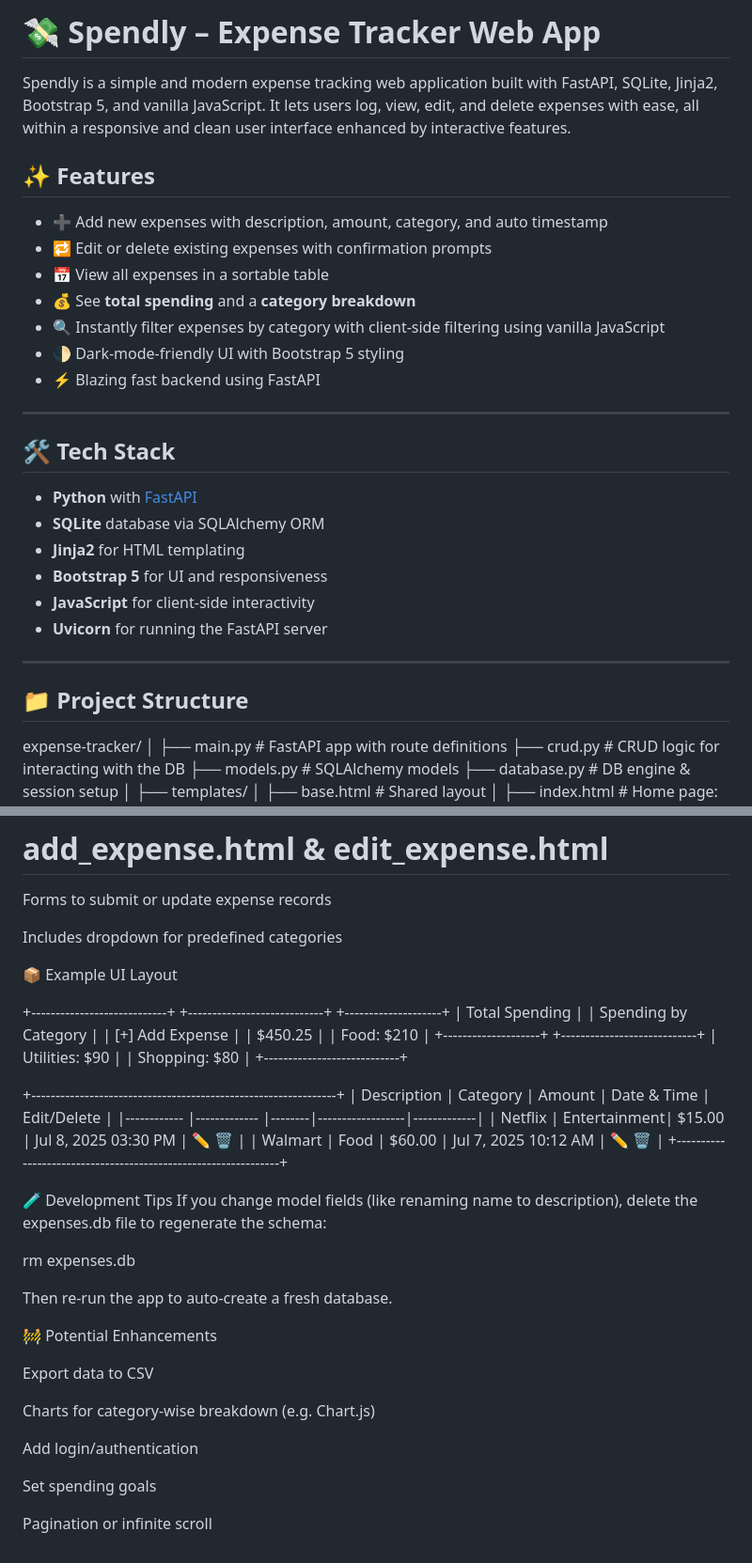
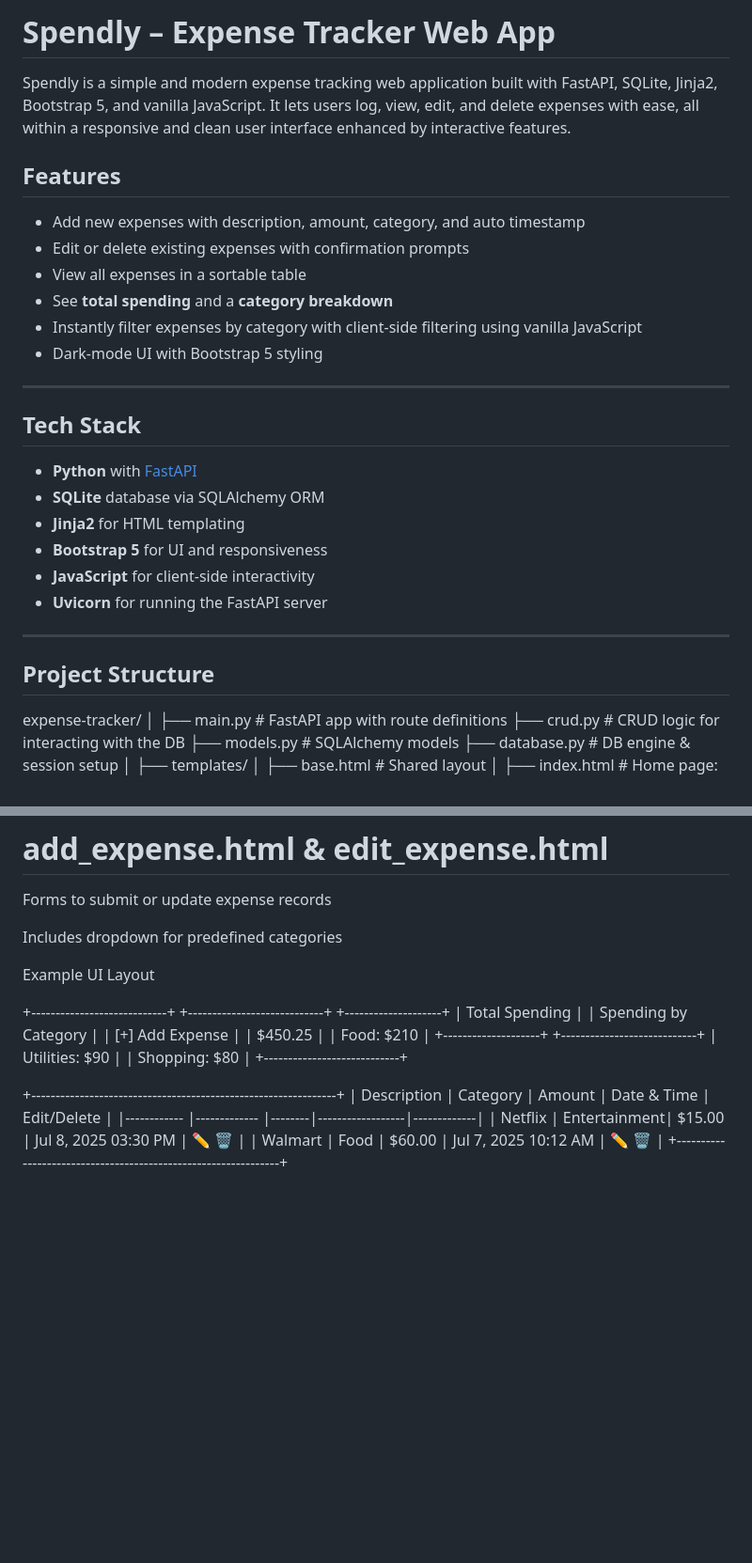
Before and after one commit to ramondelgadillo/Spendly, a Markdown page: README.md, 2 parts joined by grey strips. Shown at 94% size. Drawn GitHub-style; blank space fills up the shorter version.

```diff
--- a/README.md
+++ b/README.md
@@ -1,20 +1,20 @@
-# 💸 Spendly – Expense Tracker Web App
+# Spendly – Expense Tracker Web App
 
 Spendly is a simple and modern expense tracking web application built with FastAPI, SQLite, Jinja2, Bootstrap 5, and vanilla JavaScript. It lets users log, view, edit, and delete expenses with ease, all within a responsive and clean user interface enhanced by interactive features.
 
-## ✨ Features
+## Features
 
-- ➕ Add new expenses with description, amount, category, and auto timestamp
-- 🔁 Edit or delete existing expenses with confirmation prompts
-- 📅 View all expenses in a sortable table
-- 💰 See **total spending** and a **category breakdown**
-- 🔍 Instantly filter expenses by category with client-side filtering using vanilla JavaScript
-- 🌓 Dark-mode-friendly UI with Bootstrap 5 styling
-- ⚡ Blazing fast backend using FastAPI
+- Add new expenses with description, amount, category, and auto timestamp
+- Edit or delete existing expenses with confirmation prompts
+- View all expenses in a sortable table
+- See **total spending** and a **category breakdown**
+- Instantly filter expenses by category with client-side filtering using vanilla JavaScript
+- Dark-mode UI with Bootstrap 5 styling
+
 
 ---
 
-## 🛠️ Tech Stack
+## Tech Stack
 
 - **Python** with [FastAPI](https://fastapi.tiangolo.com/)
 - **SQLite** database via SQLAlchemy ORM
@@ -26,7 +26,7 @@ Spendly is a simple and modern expense tracking web application built with FastA
 ---
 
 
-## 📁 Project Structure
+##  Project Structure
 
 expense-tracker/
 │
@@ -164,7 +164,7 @@ App will be available at:
 
   Includes dropdown for predefined categories
 
-📦 Example UI Layout
+Example UI Layout
 
 +----------------------------+      +----------------------------+      +--------------------+
 |     Total Spending         |      |  Spending by Category      |      |   [+] Add Expense   |
@@ -179,22 +179,3 @@ App will be available at:
 | Netflix     | Entertainment| $15.00 | Jul 8, 2025 03:30 PM | ✏️ 🗑️     |
 | Walmart     | Food         | $60.00 | Jul 7, 2025 10:12 AM | ✏️ 🗑️     |
 +---------------------------------------------------------------+
-
-🧪 Development Tips
-If you change model fields (like renaming name to description), delete the expenses.db file to regenerate the schema:
-
-  rm expenses.db
-
-  Then re-run the app to auto-create a fresh database.
-
-🚧 Potential Enhancements
-
- Export data to CSV
-
- Charts for category-wise breakdown (e.g. Chart.js)
-
- Add login/authentication
-
- Set spending goals
-
- Pagination or infinite scroll
```
Also changed, not shown: other parts of README.md (+5 -5 lines).
